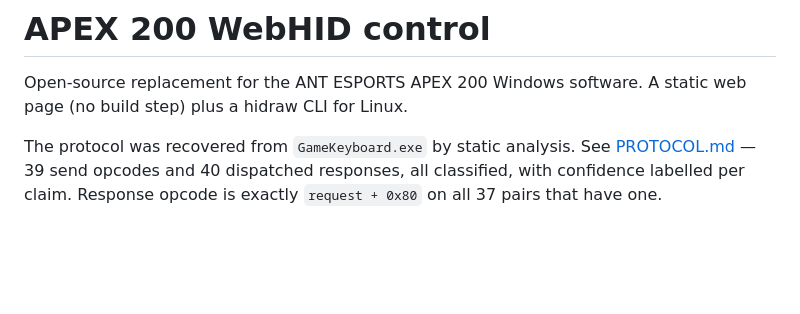
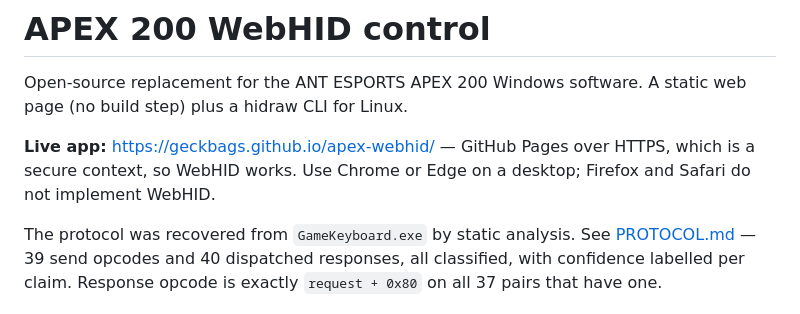
Before and after one commit to Geckbags/apex-webhid, a Markdown page: README.md, the part around the change. Rendered like a GitHub page; blank space fills up the shorter version.

Commit message:
README: link the GitHub Pages build

```diff
--- a/README.md
+++ b/README.md
@@ -2,6 +2,10 @@
 
 Open-source replacement for the ANT ESPORTS APEX 200 Windows software. A static
 web page (no build step) plus a hidraw CLI for Linux.
+
+**Live app:** <https://geckbags.github.io/apex-webhid/> — GitHub Pages over HTTPS,
+which is a secure context, so WebHID works. Use Chrome or Edge on a desktop;
+Firefox and Safari do not implement WebHID.
 
 The protocol was recovered from `GameKeyboard.exe` by static analysis. See
 [PROTOCOL.md](PROTOCOL.md) — 39 send opcodes and 40 dispatched responses, all
```
